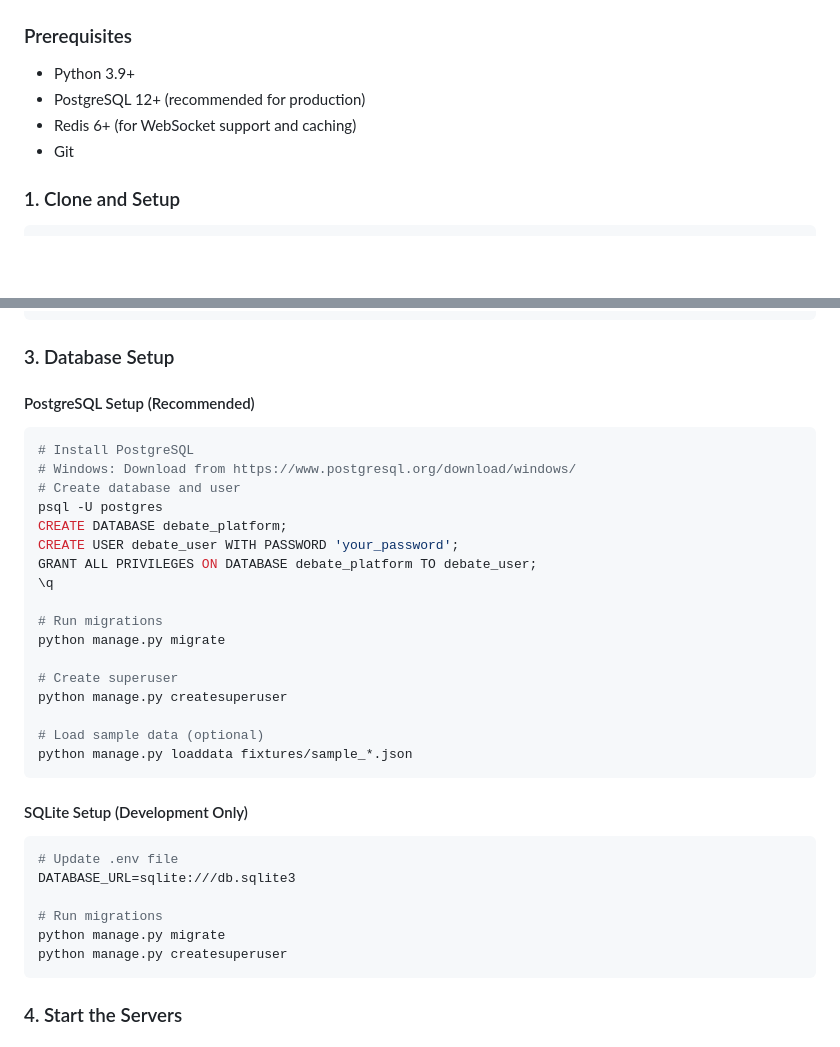
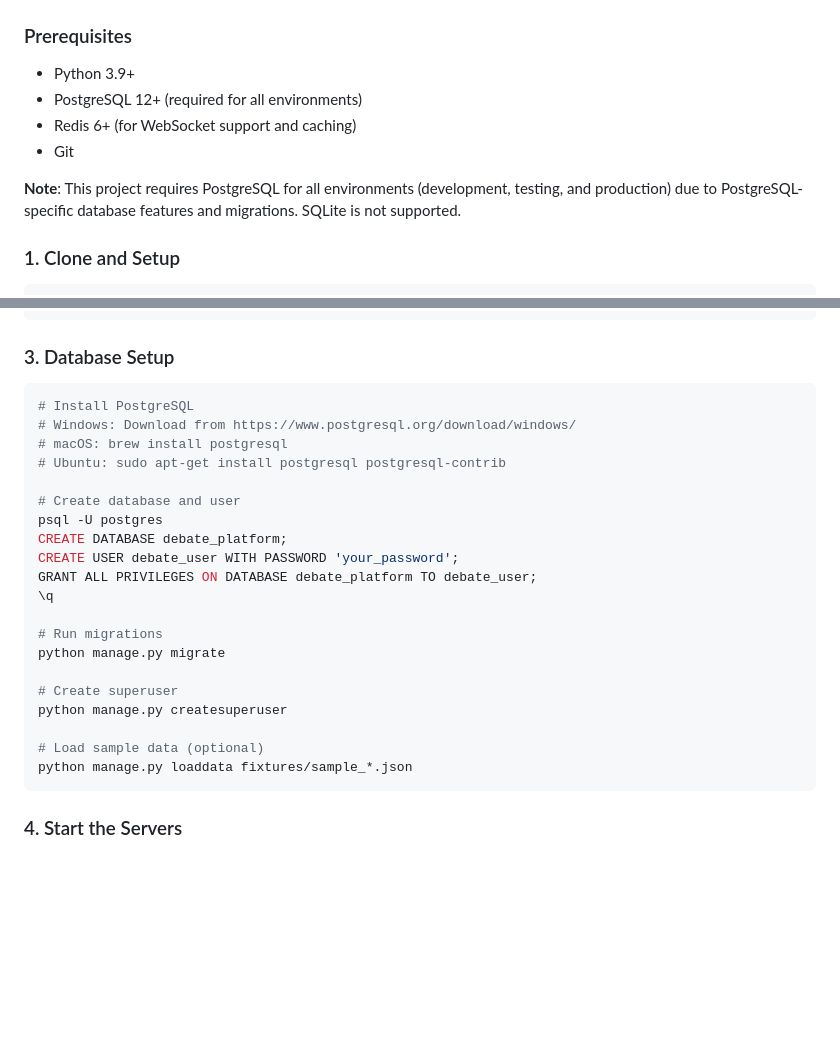
Before and after one commit to kalashagnihotri/debate_backend, a Markdown page: README.md, 2 parts joined by grey strips. GitHub-like rendering; blank space fills up the shorter version.

````diff
--- a/README.md
+++ b/README.md
@@ -27,9 +27,11 @@ A production-ready Django REST API backend for real-time debate sessions with We
 
 ### Prerequisites
 - Python 3.9+
-- PostgreSQL 12+ (recommended for production)
+- PostgreSQL 12+ (required for all environments)
 - Redis 6+ (for WebSocket support and caching)
 - Git
+
+**Note**: This project requires PostgreSQL for all environments (development, testing, and production) due to PostgreSQL-specific database features and migrations. SQLite is not supported.
 
 ### 1. Clone and Setup
 ```bash
@@ -60,10 +62,12 @@ REDIS_URL=redis://localhost:6379/0
 
 ### 3. Database Setup
 
-#### PostgreSQL Setup (Recommended)
 ```bash
 # Install PostgreSQL
 # Windows: Download from https://www.postgresql.org/download/windows/
+# macOS: brew install postgresql
+# Ubuntu: sudo apt-get install postgresql postgresql-contrib
+
 # Create database and user
 psql -U postgres
 CREATE DATABASE debate_platform;
@@ -79,16 +83,6 @@ python manage.py createsuperuser
 
 # Load sample data (optional)
 python manage.py loaddata fixtures/sample_*.json
-```
-
-#### SQLite Setup (Development Only)
-```bash
-# Update .env file
-DATABASE_URL=sqlite:///db.sqlite3
-
-# Run migrations
-python manage.py migrate
-python manage.py createsuperuser
 ```
 
 ### 4. Start the Servers
````
Also changed, not shown: other parts of README.md (+80 -0 lines).
